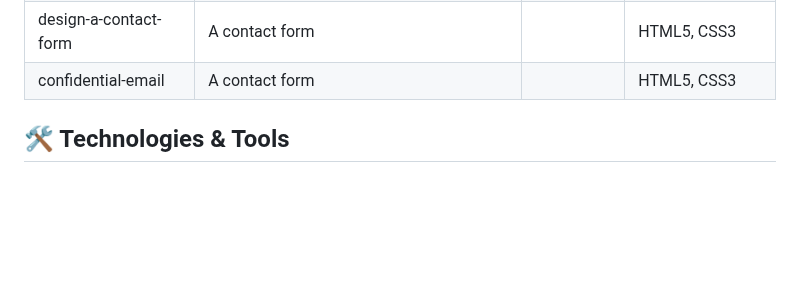
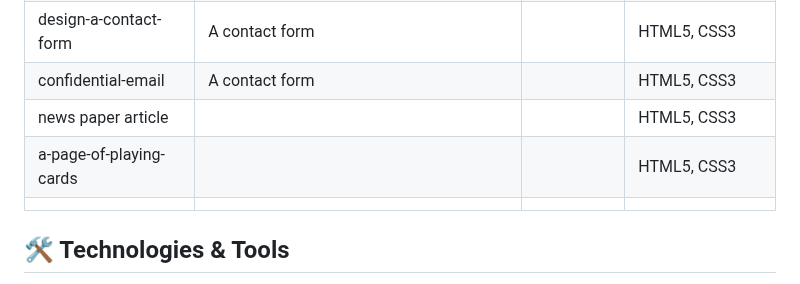
Before and after one commit to nHallecn/freeCodeCamp-projects, a Markdown page: README.md, the part around the change. GitHub-like rendering; blank space fills up the shorter version.

```diff
--- a/README.md
+++ b/README.md
@@ -33,6 +33,9 @@ To do list |A styled to-do list |  |HTML5,CSS3
 |set-of-colored-boxes| A set of colored boxes styled with css| |HTML5, CSS3 |
 |design-a-contact-form| A contact form | |HTML5, CSS3 |
 |confidential-email| A contact form | |HTML5, CSS3 |
+|news paper article|||HTML5, CSS3 |
+|a-page-of-playing-cards|||HTML5, CSS3 |
+|||||
 
 ## 🛠️ Technologies & Tools
 
```
